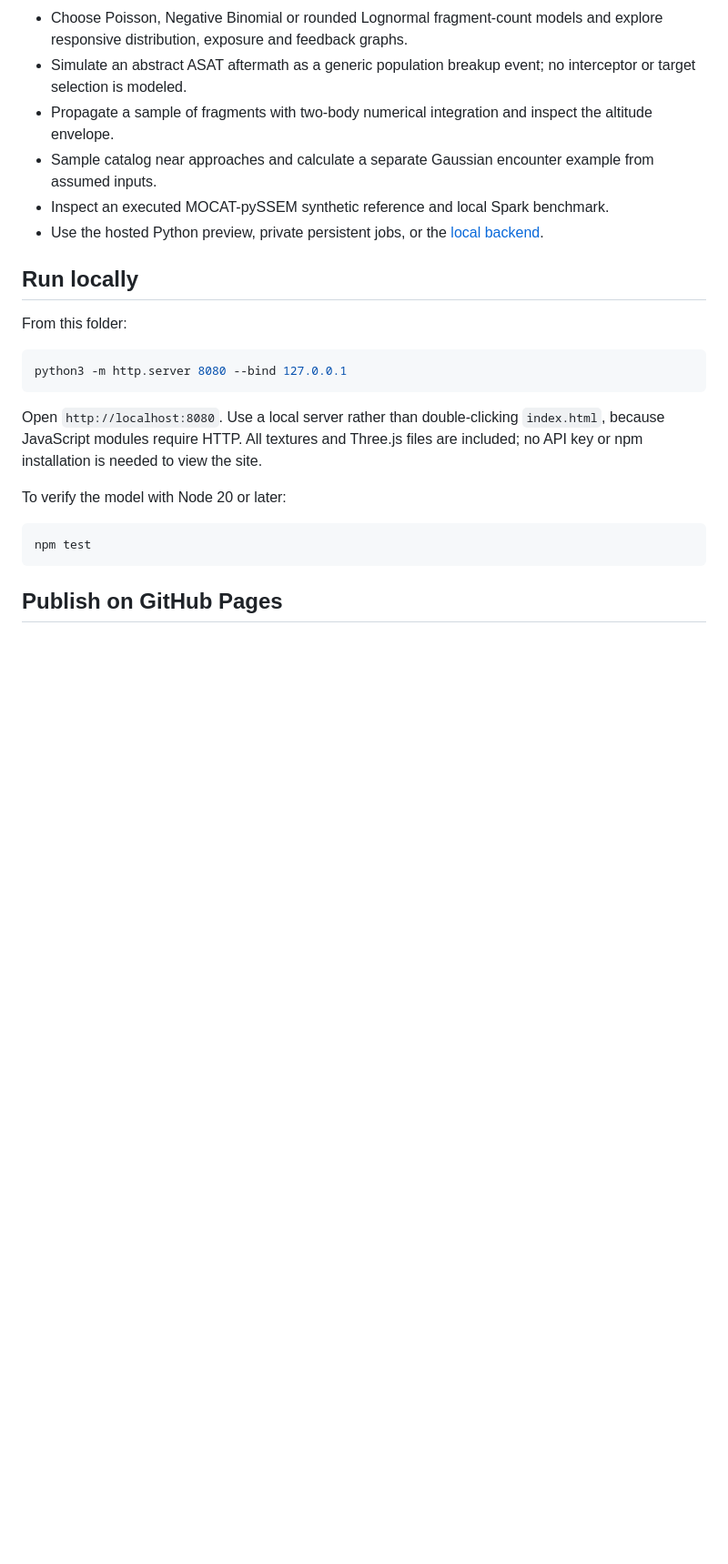
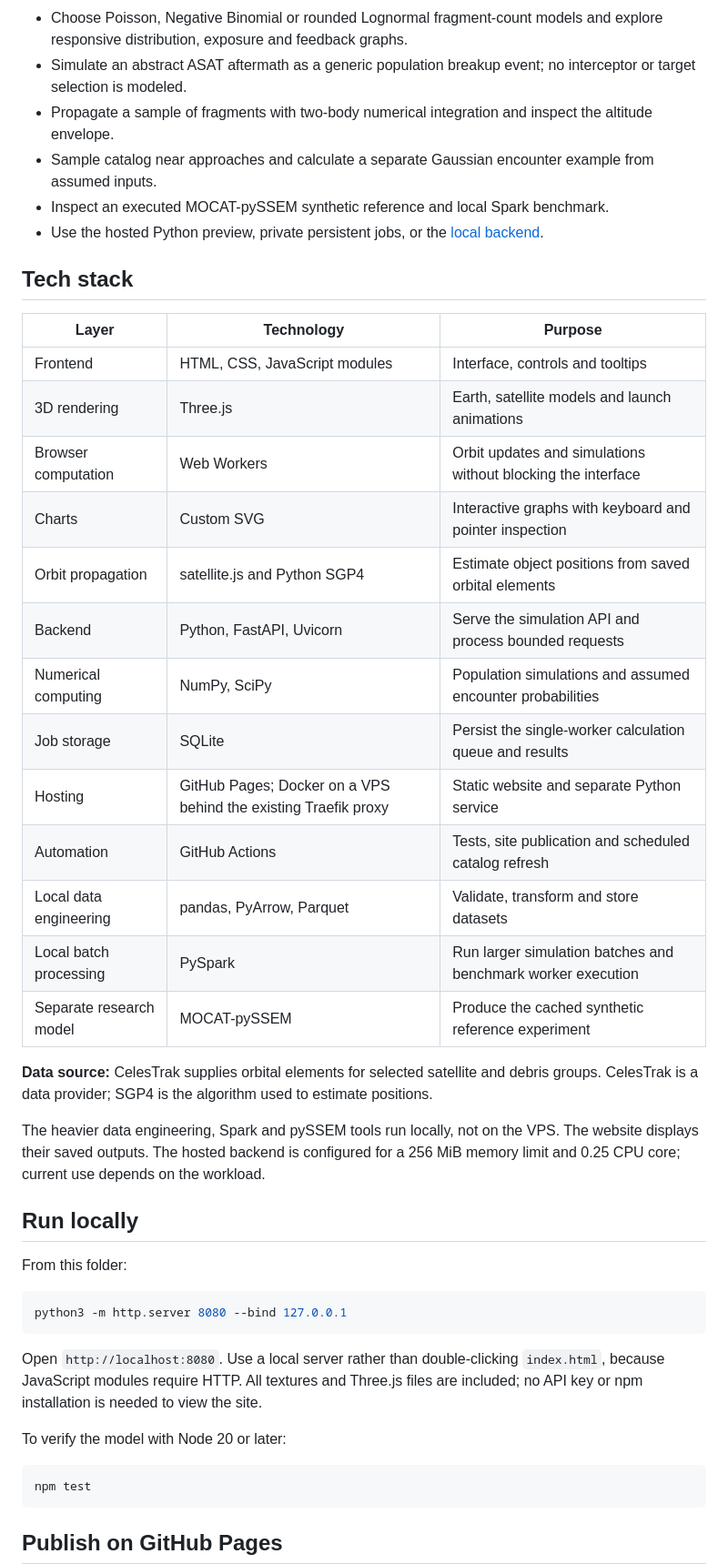
Before and after one commit to Mohamed-Ayaan358/orbit-lab, a Markdown page: README.md, the part around the change. Shown at 91% size. Rendered like a GitHub page; blank space fills up the shorter version.

Commit message:
Document Orbit Lab technology stack

```diff
--- a/README.md
+++ b/README.md
@@ -21,6 +21,28 @@ An interactive 3D Earth, catalog viewer and statistical population sandbox. The
 - Sample catalog near approaches and calculate a separate Gaussian encounter example from assumed inputs.
 - Inspect an executed MOCAT-pySSEM synthetic reference and local Spark benchmark.
 - Use the hosted Python preview, private persistent jobs, or the [local backend](backend/README.md).
+
+## Tech stack
+
+| Layer | Technology | Purpose |
+|---|---|---|
+| Frontend | HTML, CSS, JavaScript modules | Interface, controls and tooltips |
+| 3D rendering | Three.js | Earth, satellite models and launch animations |
+| Browser computation | Web Workers | Orbit updates and simulations without blocking the interface |
+| Charts | Custom SVG | Interactive graphs with keyboard and pointer inspection |
+| Orbit propagation | satellite.js and Python SGP4 | Estimate object positions from saved orbital elements |
+| Backend | Python, FastAPI, Uvicorn | Serve the simulation API and process bounded requests |
+| Numerical computing | NumPy, SciPy | Population simulations and assumed encounter probabilities |
+| Job storage | SQLite | Persist the single-worker calculation queue and results |
+| Hosting | GitHub Pages; Docker on a VPS behind the existing Traefik proxy | Static website and separate Python service |
+| Automation | GitHub Actions | Tests, site publication and scheduled catalog refresh |
+| Local data engineering | pandas, PyArrow, Parquet | Validate, transform and store datasets |
+| Local batch processing | PySpark | Run larger simulation batches and benchmark worker execution |
+| Separate research model | MOCAT-pySSEM | Produce the cached synthetic reference experiment |
+
+**Data source:** CelesTrak supplies orbital elements for selected satellite and debris groups. CelesTrak is a data provider; SGP4 is the algorithm used to estimate positions.
+
+The heavier data engineering, Spark and pySSEM tools run locally, not on the VPS. The website displays their saved outputs. The hosted backend is configured for a 256 MiB memory limit and 0.25 CPU core; current use depends on the workload.
 
 ## Run locally
 
```
